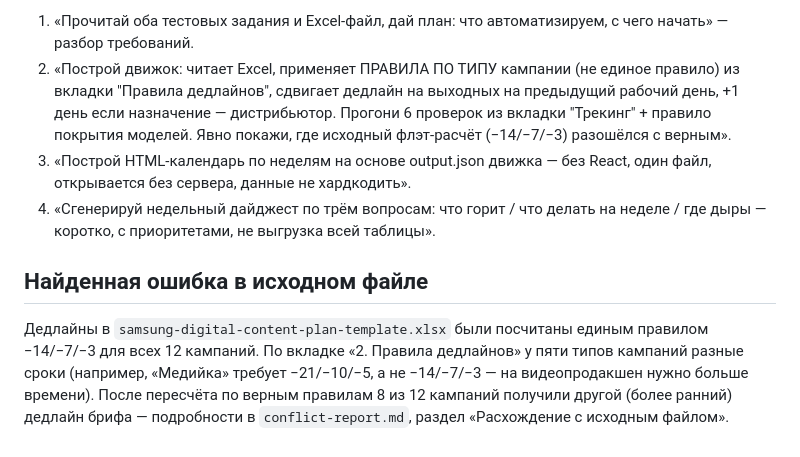
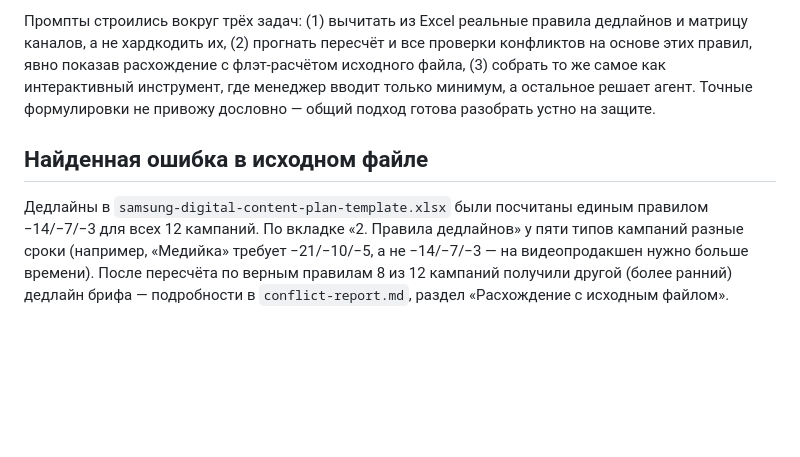
Before and after one commit to lilliumart-svg/ai-content-agent, a Markdown page: README.md, the part around one of its changes. GitHub-like rendering; blank space fills up the shorter version.

```diff
--- a/README.md
+++ b/README.md
@@ -63,18 +69,14 @@ python engine.py
 
-1. «Прочитай оба тестовых задания и Excel-файл, дай план: что автоматизируем, с чего начать» — разбор требований.
-2. «Построй движок: читает Excel, применяет ПРАВИЛА ПО ТИПУ кампании (не единое правило) из вкладки
-   "Правила дедлайнов", сдвигает дедлайн на выходных на предыдущий рабочий день, +1 день если
-   назначение — дистрибьютор. Прогони 6 проверок из вкладки "Трекинг" + правило покрытия моделей.
-   Явно покажи, где исходный флэт-расчёт (−14/−7/−3) разошёлся с верным».
-3. «Построй HTML-календарь по неделям на основе output.json движка — без React, один файл,
-   открывается без сервера, данные не хардкодить».
-4. «Сгенерируй недельный дайджест по трём вопросам: что горит / что делать на неделе / где дыры —
-   коротко, с приоритетами, не выгрузка всей таблицы».
+Промпты строились вокруг трёх задач: (1) вычитать из Excel реальные правила дедлайнов и
+матрицу каналов, а не хардкодить их, (2) прогнать пересчёт и все проверки конфликтов на
+основе этих правил, явно показав расхождение с флэт-расчётом исходного файла, (3) собрать то
+же самое как интерактивный инструмент, где менеджер вводит только минимум, а остальное решает
+агент. Точные формулировки не привожу дословно — общий подход готова разобрать устно на защите.
 
 ## Найденная ошибка в исходном файле
 
 Дедлайны в `samsung-digital-content-plan-template.xlsx` были посчитаны единым правилом −14/−7/−3
 для всех 12 кампаний. По вкладке «2. Правила дедлайнов» у пяти типов кампаний разные сроки
-(например, «Медийка» требует −21/−10/−5, а не −14/−7/−3 — на видеопродакшен нужно больше времени).
-После пересчёта по верным правилам 8 из 12 кампаний получили другой (более ранний) дедлайн брифа —
-подробности в `conflict-report.md`, раздел «Расхождение с исходным файлом».
+(например, «Медийка» требует −21/−10/−5, а не −14/−7/−3 — на видеопродакшен нужно больше
+времени). После пересчёта по верным правилам 8 из 12 кампаний получили другой (более ранний)
+дедлайн брифа — подробности в `conflict-report.md`, раздел «Расхождение с исходным файлом».
```
Also changed, not shown: other parts of README.md (+41 -35 lines).
